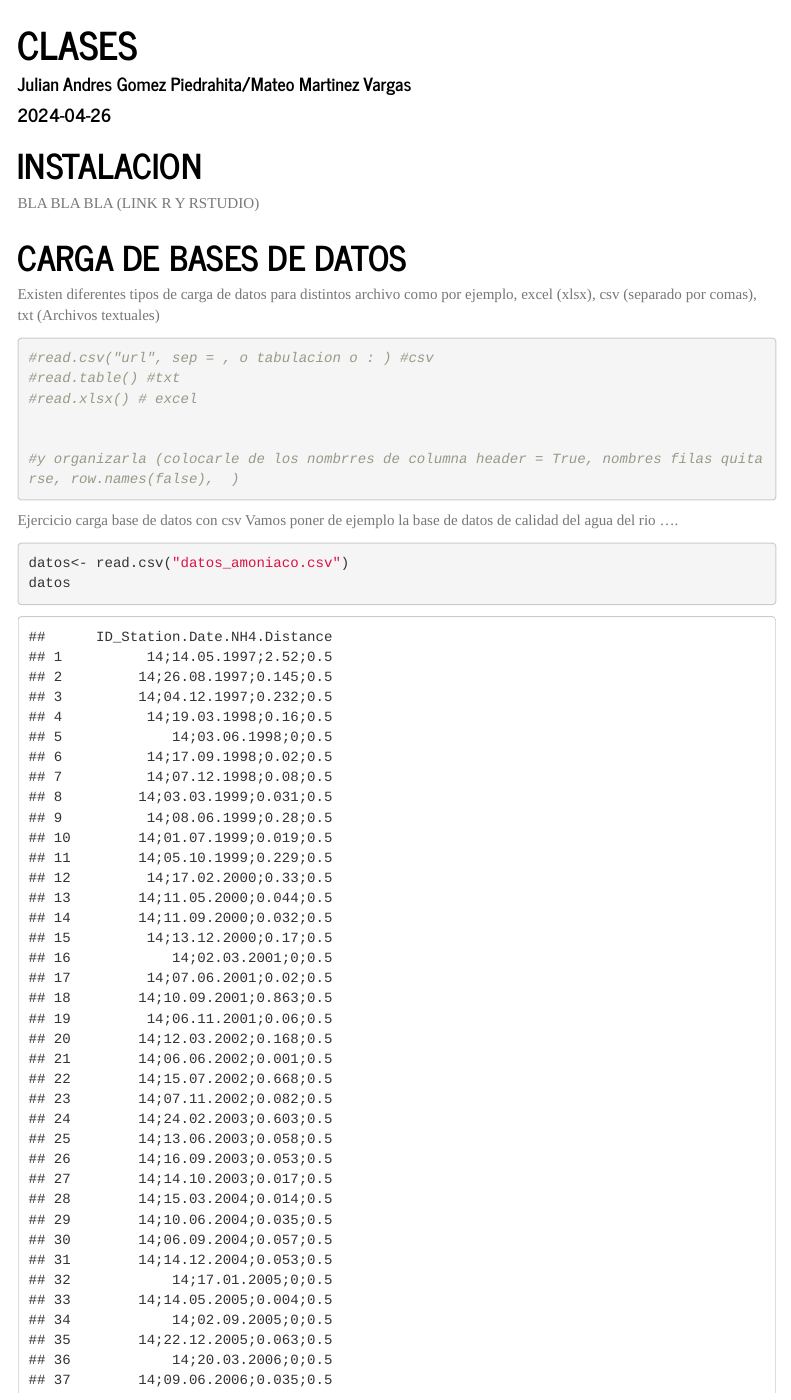
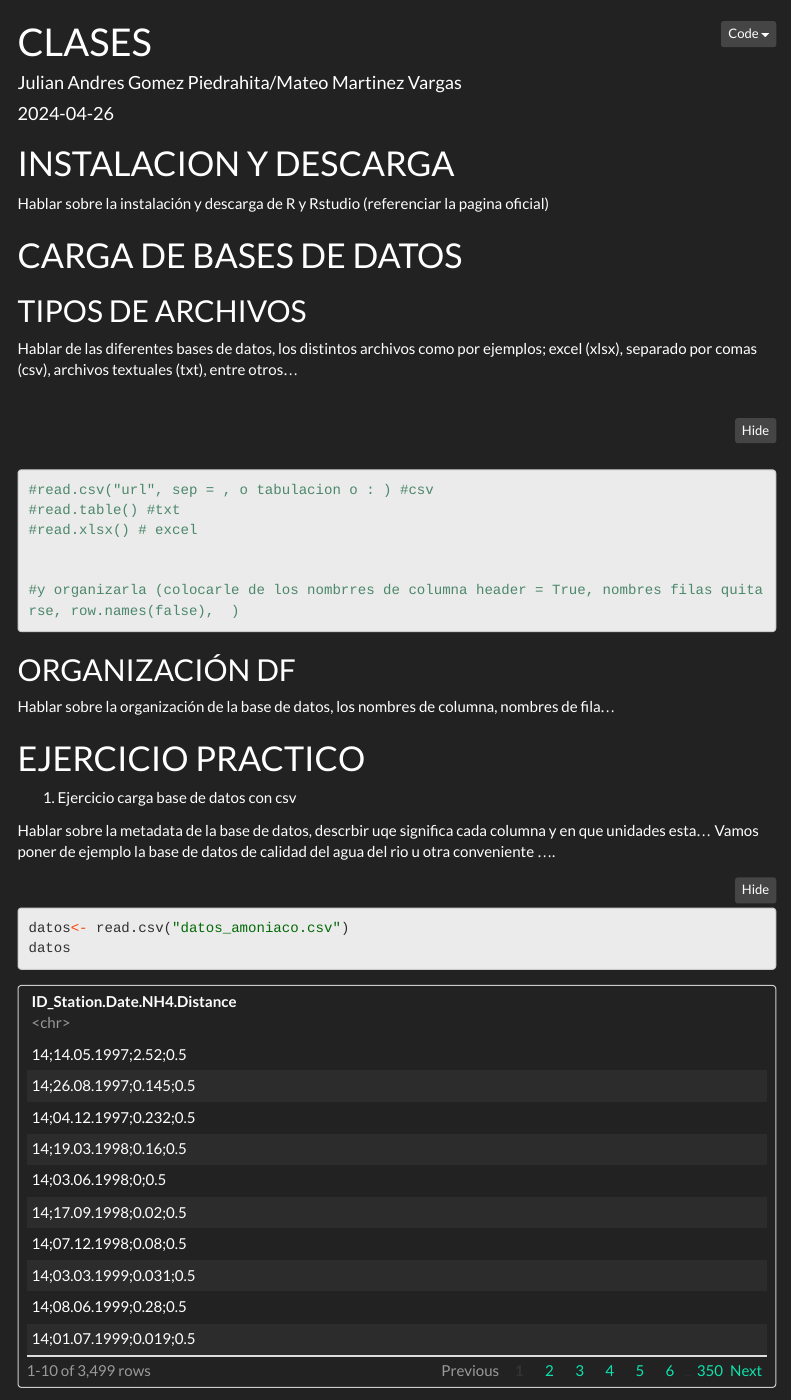
Before and after one commit to gjulianp/UNdata-Minds, an R Markdown document (CLASES.Rmd): the page in a window 1100 px wide, from its top. Rendered offline with R 4.5, knitr and Pandoc, with nearby package versions; menus at the side of the page are left out; long lines of code are wrapped.

Commit message:
cambios julian

````diff
--- a/CLASES.Rmd
+++ b/CLASES.Rmd
@@ -4,6 +4,3 @@
 date: "`r Sys.Date()`"
 output:
   html_document:
-    theme: journal
-    toc: true
-    toc_float: true
@@ -10,15 +16,14 @@
 ---
 
 
-# INSTALACION
+# INSTALACION Y DESCARGA
 
-BLA BLA BLA (LINK R Y RSTUDIO)
+Hablar sobre la instalación y descarga de R y Rstudio (referenciar la pagina oficial)
 
 # CARGA DE BASES DE DATOS
 
-Existen diferentes tipos de carga de datos para distintos archivo como por ejemplo, excel (xlsx), csv (separado por comas), txt (Archivos textuales)
-
-
+## TIPOS DE ARCHIVOS
+Hablar de las diferentes bases de datos, los distintos archivos como por ejemplos; excel (xlsx), separado por comas (csv), archivos textuales (txt), entre otros...
 ```{r}
 #read.csv("url", sep = , o tabulacion o : ) #csv
 #read.table() #txt
@@ -28,16 +33,19 @@
 #y organizarla (colocarle de los nombrres de columna header = True, nombres filas quitarse, row.names(false),  )
 ```
 
+## ORGANIZACIÓN DF
 
-Ejercicio carga base de datos con csv
-Vamos poner de ejemplo la base de datos de calidad del agua del rio ....
+Hablar sobre la organización de la base de datos, los nombres de columna, nombres de fila...
+
+# EJERCICIO PRACTICO
+
+
+1. Ejercicio carga base de datos con csv
+
+Hablar sobre la metadata de la base de datos, descrbir uqe significa cada columna y en que unidades esta...
+Vamos poner de ejemplo la base de datos de calidad del agua del rio u otra conveniente ....
 
 ```{r,include = TRUE,echo=TRUE}
 datos<- read.csv("datos_amoniaco.csv")
 datos
 ```
-
-
-
-Estes e el codigo para....
-```{r,include=TRUE,echo=TRUE}
@@ -58,5 +51,0 @@
-```{r}
-
-#codigo
-
-```
````
Also changed, not shown: CLASES.html, CLASES.Rmd (23 more changed lines).
